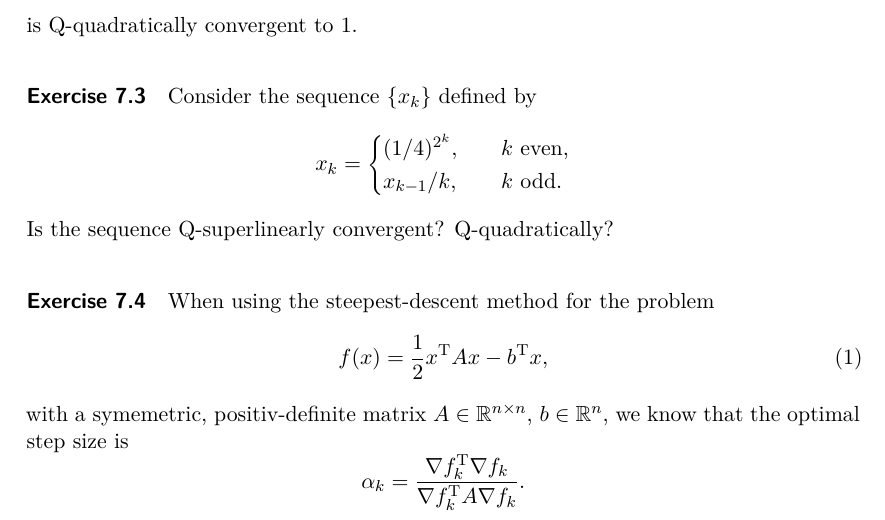
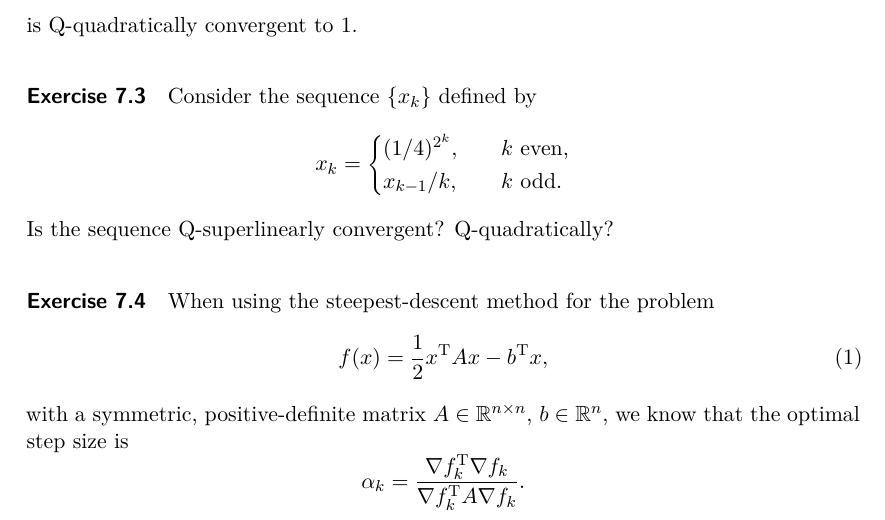
Before and after one commit to nschloe/hanoi-material, a LaTeX problem sheet (exercises/ex7.tex): part of page 1 of 3, cut so that both start at the same text. Compiled offline with XeLaTeX.

Commit message:
small spelling corrections

```diff
--- a/exercises/ex7.tex
+++ b/exercises/ex7.tex
@@ -40,7 +40,7 @@ When using the steepest-descent method for the problem
 \begin{equation}\label{eq:convex quadratic}
    f(x) = \frac{1}{2} x^\tp A x - b^\tp x,
 \end{equation}
-with a symemetric, positiv-definite matrix $A\in\R^{n\times n}$, $b\in\R^n$,
+with a symmetric, positive-definite matrix $A\in\R^{n\times n}$, $b\in\R^n$,
 we know that the optimal step size is
 \[
   \alpha_k = \frac{\nabla f_k^\tp \nabla f_k}{\nabla f_k^\tp A \nabla f_k}.
```
